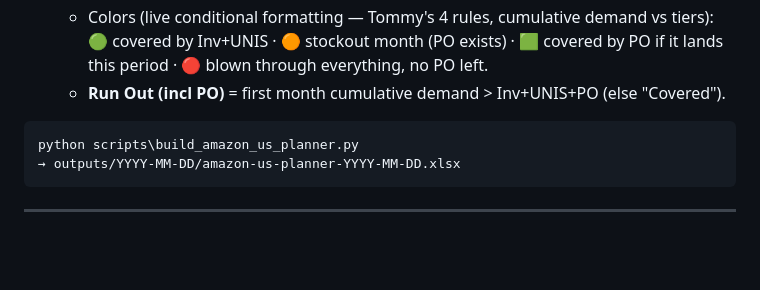
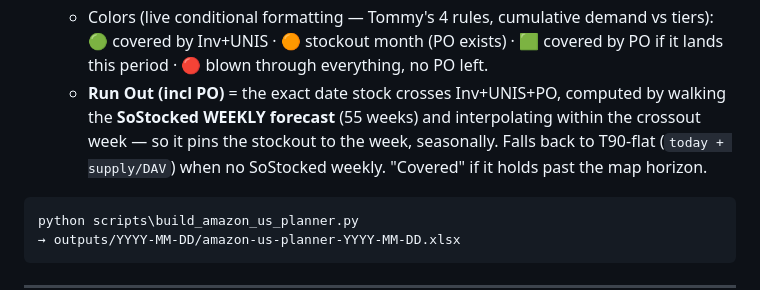
Before and after one commit to tjsapia91/supplychainbrain, a Markdown page: 00 Forecast & Demand Planning/(C) Amazon US Node — Demand Planning Structure.md, the part around the change. Drawn GitHub-style; blank space fills up the shorter version.

Commit message:
Amazon spec: Run Out now weekly-driven (SoStocked weekly)
Co-Authored-By: Claude Opus 4.8 <noreply@anthropic.com>

````diff
--- a/00 Forecast & Demand Planning/(C) Amazon US Node — Demand Planning Structure.md
+++ b/00 Forecast & Demand Planning/(C) Amazon US Node — Demand Planning Structure.md
@@ -106,7 +106,11 @@ per brand: `MTB Planner · SS Planner · NFMD Planner · MTB/SS/NFMD Analysis`.
   - Colors (live conditional formatting — Tommy's 4 rules, cumulative demand vs tiers):
     🟢 covered by Inv+UNIS · 🟠 stockout month (PO exists) · 🟩 covered by PO if it
     lands this period · 🔴 blown through everything, no PO left.
-  - **Run Out (incl PO)** = first month cumulative demand > Inv+UNIS+PO (else "Covered").
+  - **Run Out (incl PO)** = the exact date stock crosses Inv+UNIS+PO, computed by
+    walking the **SoStocked WEEKLY forecast** (55 weeks) and interpolating within
+    the crossout week — so it pins the stockout to the week, seasonally. Falls back
+    to T90-flat (`today + supply/DAV`) when no SoStocked weekly. "Covered" if it
+    holds past the map horizon.
 
 ```
 python scripts\build_amazon_us_planner.py
````
